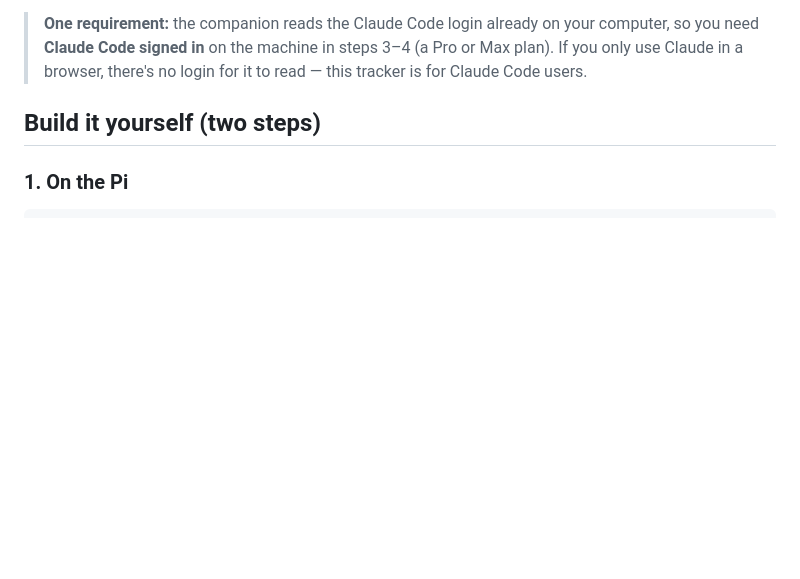
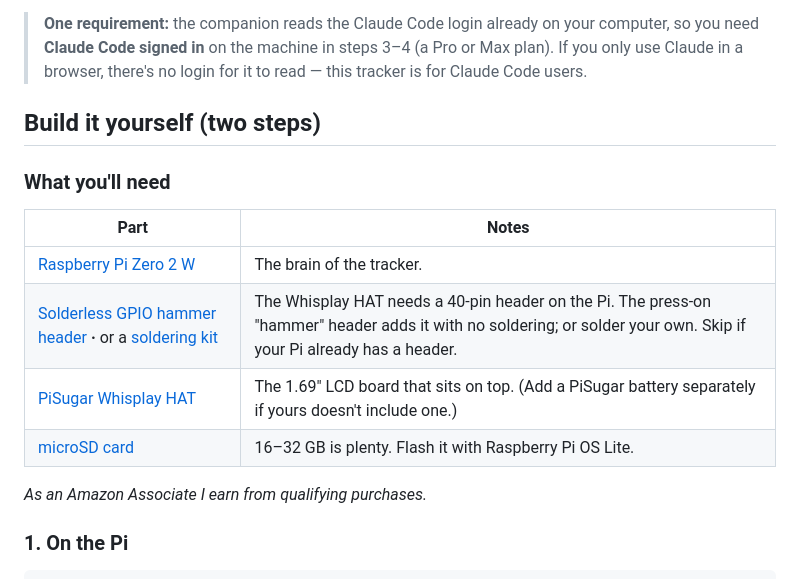
Before and after one commit to DaveEuson/headroom, a Markdown page: README.md, the part around the change. Drawn GitHub-style; blank space fills up the shorter version.

Commit message:
README: add "What you'll need" parts list with affiliate links
Bill of materials for the build-it-yourself path: Pi Zero 2 W, GPIO
header (solderless hammer header or a soldering kit), PiSugar Whisplay
HAT, and a microSD card, with the required Amazon Associates disclosure.

Co-Authored-By: Claude Opus 4.8 <noreply@anthropic.com>
Claude-Session: https://claude.ai/code/session_01QXLb7tKiL1U64pKbud6Y9g

```diff
--- a/README.md
+++ b/README.md
@@ -76,6 +76,17 @@ power-on to live meters is about five minutes:
 > no login for it to read — this tracker is for Claude Code users.
 
 ## Build it yourself (two steps)
+
+### What you'll need
+
+| Part | Notes |
+|------|-------|
+| [Raspberry Pi Zero 2 W](https://www.amazon.com/dp/B0FX3SCP5F?tag=daveeuson01-20) | The brain of the tracker. |
+| [Solderless GPIO hammer header](https://www.amazon.com/dp/B0CGRYYY63?tag=daveeuson01-20) **·** or a [soldering kit](https://www.amazon.com/dp/B087767KNW?tag=daveeuson01-20) | The Whisplay HAT needs a 40‑pin header on the Pi. The press‑on "hammer" header adds it with no soldering; or solder your own. Skip if your Pi already has a header. |
+| [PiSugar Whisplay HAT](https://www.amazon.com/dp/B0FPG8S6K6?tag=daveeuson01-20) | The 1.69″ LCD board that sits on top. (Add a PiSugar battery separately if yours doesn't include one.) |
+| [microSD card](https://www.amazon.com/dp/B08L5HMJVW?tag=daveeuson01-20) | 16–32 GB is plenty. Flash it with Raspberry Pi OS Lite. |
+
+*As an Amazon Associate I earn from qualifying purchases.*
 
 ### 1. On the Pi
 
```
